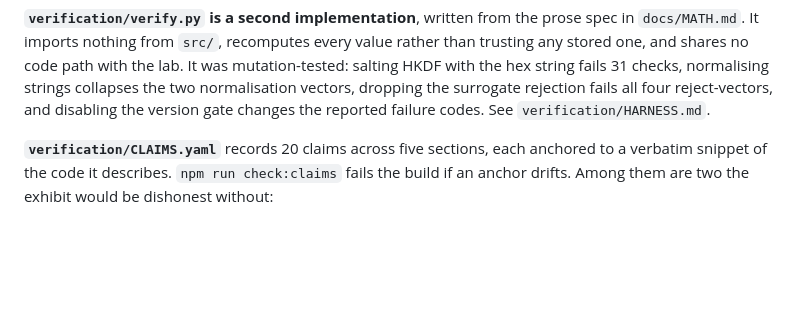
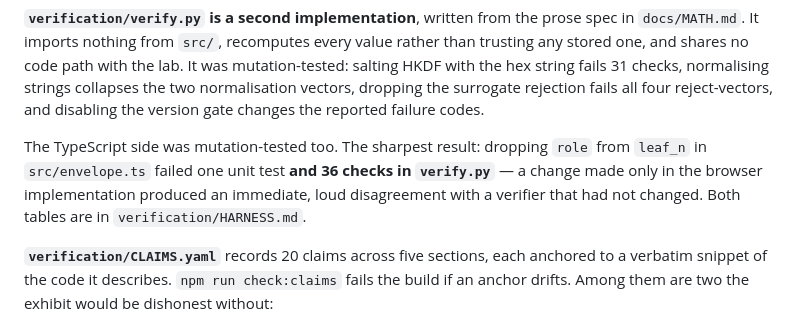
Before and after one commit to systemslibrarian/crypto-lab-context-ward, a Markdown page: README.md, the part around the change. Rendered like a GitHub page; blank space fills up the shorter version.

```diff
--- a/README.md
+++ b/README.md
@@ -211,7 +211,13 @@ rather than trusting any stored one, and shares no code path with the lab. It
 was mutation-tested: salting HKDF with the hex string fails 31 checks,
 normalising strings collapses the two normalisation vectors, dropping the
 surrogate rejection fails all four reject-vectors, and disabling the version
-gate changes the reported failure codes. See `verification/HARNESS.md`.
+gate changes the reported failure codes.
+
+The TypeScript side was mutation-tested too. The sharpest result: dropping
+`role` from `leaf_n` in `src/envelope.ts` failed one unit test **and 36 checks
+in `verify.py`** — a change made only in the browser implementation produced an
+immediate, loud disagreement with a verifier that had not changed. Both tables
+are in `verification/HARNESS.md`.
 
 **`verification/CLAIMS.yaml`** records 20 claims across five sections, each
 anchored to a verbatim snippet of the code it describes. `npm run check:claims`
```
Also changed, not shown: verification/HARNESS.md (+20 -2 lines).
